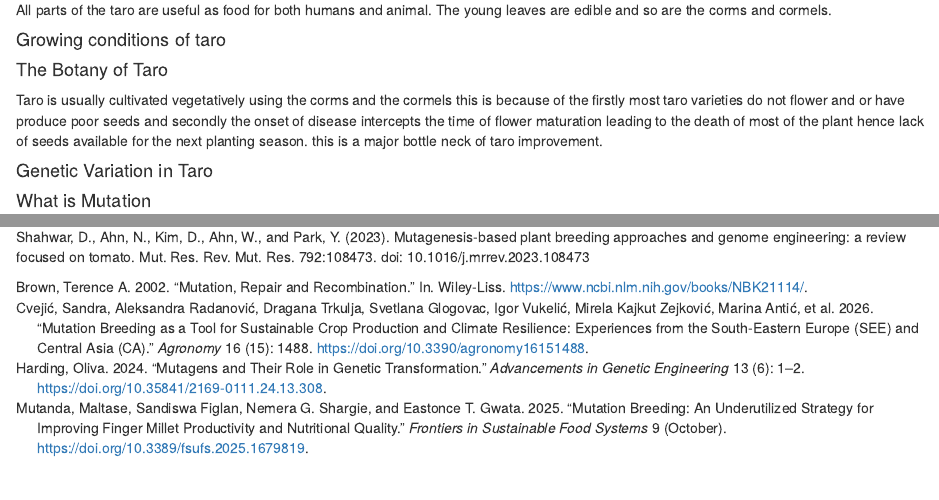
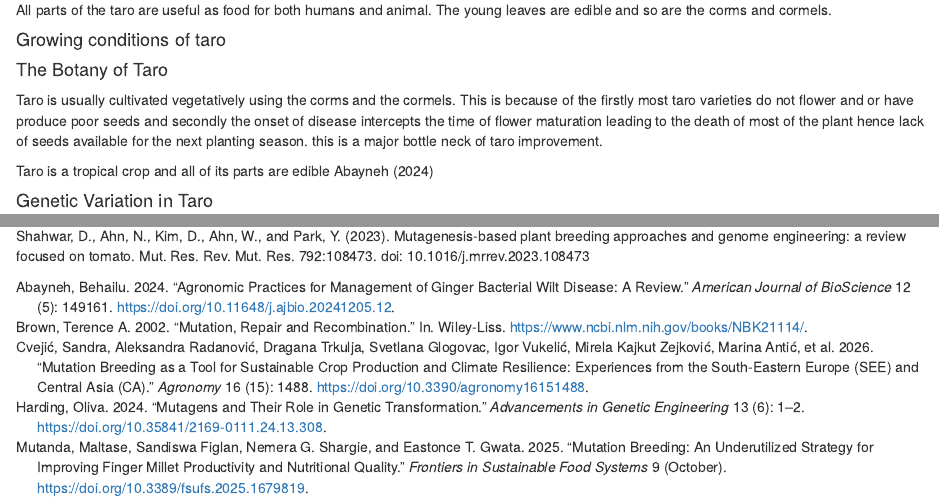
Before and after one commit to ca384/Manuscripts, an R Markdown document (Mution breeding and Genomic Selection in Taro.Rmd): the page in a window 1100 px wide, from 290 px down, and a second part further down, joined at a grey line. Rendered offline with R 4.5, knitr and Pandoc, with nearby package versions; drawn as R Markdown's standard HTML page in place of the format the file asks for.

```diff
--- a/Mution breeding and Genomic Selection in Taro.Rmd
+++ b/Mution breeding and Genomic Selection in Taro.Rmd
@@ -22,7 +22,9 @@
 
 #### The Botany of Taro
 
-Taro is usually cultivated vegetatively using the corms and the cormels this is because of the firstly most taro varieties do not flower and or have produce poor seeds and secondly the onset of disease intercepts the time of flower maturation leading to the death of most of the plant hence lack of seeds available for the next planting season. this is a major bottle neck of taro improvement.
+Taro is usually cultivated vegetatively using the corms and the cormels. This is because of the firstly most taro varieties do not flower and or have produce poor seeds and secondly the onset of disease intercepts the time of flower maturation leading to the death of most of the plant hence lack of seeds available for the next planting season. this is a major bottle neck of taro improvement.
+
+Taro is a tropical crop and all of its parts are edible @abayneh2024
 
 #### Genetic Variation in Taro
 
--- a/references.bib
+++ b/references.bib
@@ -51,3 +51,17 @@
 	url = {https://www.frontiersin.org/journals/sustainable-food-systems/articles/10.3389/fsufs.2025.1679819/full},
 	langid = {English}
 }
+
+@article{abayneh2024,
+	title = {Agronomic Practices for Management of Ginger Bacterial wilt Disease: A Review},
+	author = {Abayneh, Behailu},
+	year = {2024},
+	month = {11},
+	date = {2024-11-11},
+	journal = {American Journal of BioScience},
+	pages = {149{\textendash}161},
+	volume = {12},
+	number = {5},
+	doi = {10.11648/j.ajbio.20241205.12},
+	url = {https://www.sciencepublishinggroup.com/article/10.11648/j.ajbio.20241205.12}
+}
```
Also changed, not shown: images/clipboard-1471040824.png (added), 1 other file.
